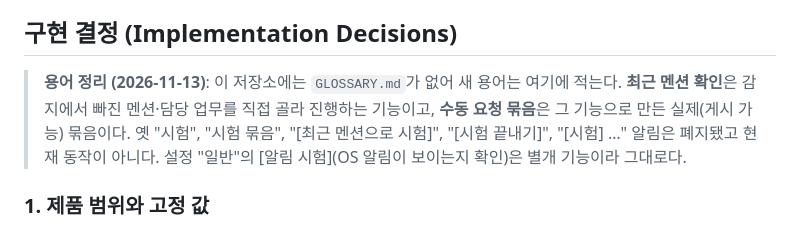
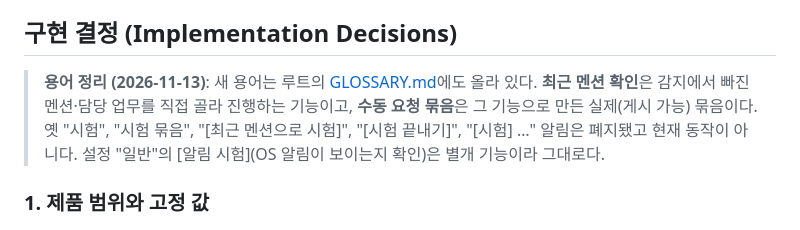
Before and after one commit to code1iners/stardraft, a Markdown page: .scratch/flow-mention-drafter/spec.md, the part around the change. Rendered like a GitHub page.

```diff
--- a/.scratch/flow-mention-drafter/spec.md
+++ b/.scratch/flow-mention-drafter/spec.md
@@ -154,7 +154,7 @@ Stardraft는 Mac과 Windows의 트레이/메뉴 막대에 상주하는 작은
 
 ## 구현 결정 (Implementation Decisions)
 
-> **용어 정리 (2026-11-13)**: 이 저장소에는 `GLOSSARY.md`가 없어 새 용어는 여기에 적는다. **최근 멘션 확인**은 감지에서 빠진 멘션·담당 업무를 직접 골라 진행하는 기능이고, **수동 요청 묶음**은 그 기능으로 만든 실제(게시 가능) 묶음이다. 옛 "시험", "시험 묶음", "[최근 멘션으로 시험]", "[시험 끝내기]", "[시험] …" 알림은 폐지됐고 현재 동작이 아니다. 설정 "일반"의 [알림 시험](OS 알림이 보이는지 확인)은 별개 기능이라 그대로다.
+> **용어 정리 (2026-11-13)**: 새 용어는 루트의 [GLOSSARY.md](../../GLOSSARY.md)에도 올라 있다. **최근 멘션 확인**은 감지에서 빠진 멘션·담당 업무를 직접 골라 진행하는 기능이고, **수동 요청 묶음**은 그 기능으로 만든 실제(게시 가능) 묶음이다. 옛 "시험", "시험 묶음", "[최근 멘션으로 시험]", "[시험 끝내기]", "[시험] …" 알림은 폐지됐고 현재 동작이 아니다. 설정 "일반"의 [알림 시험](OS 알림이 보이는지 확인)은 별개 기능이라 그대로다.
 
 ### 1. 제품 범위와 고정 값
 
```
Also changed, not shown: .scratch/manual-mention-check/spec.md (+1 -1 lines), GLOSSARY.md (+8 -0 lines).
